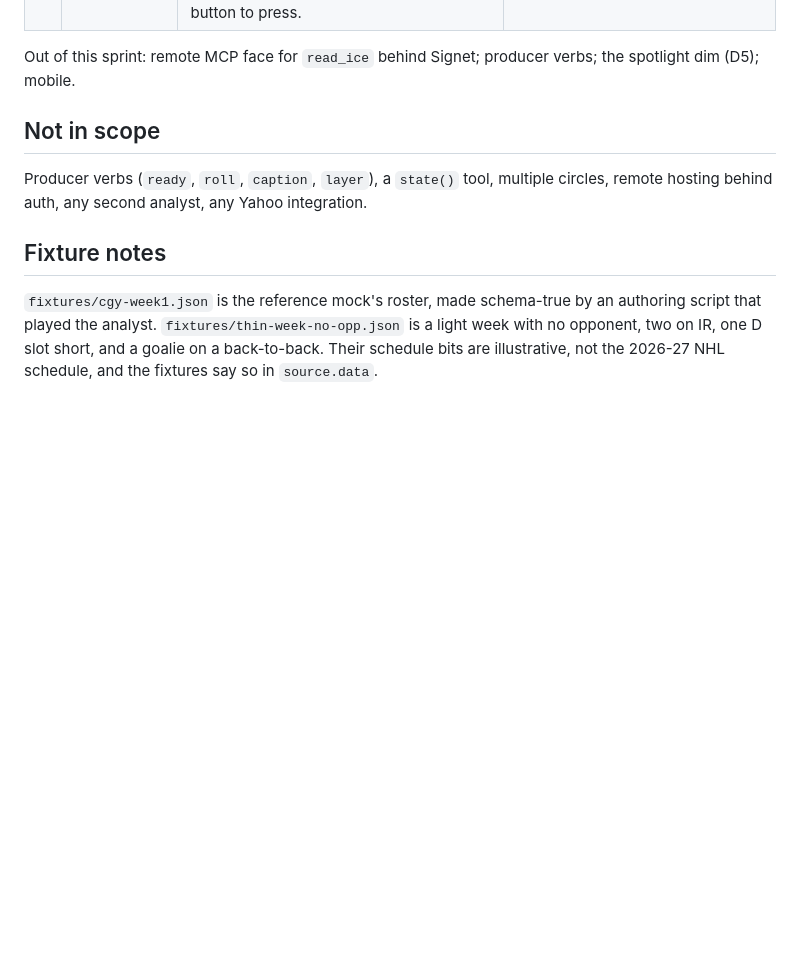
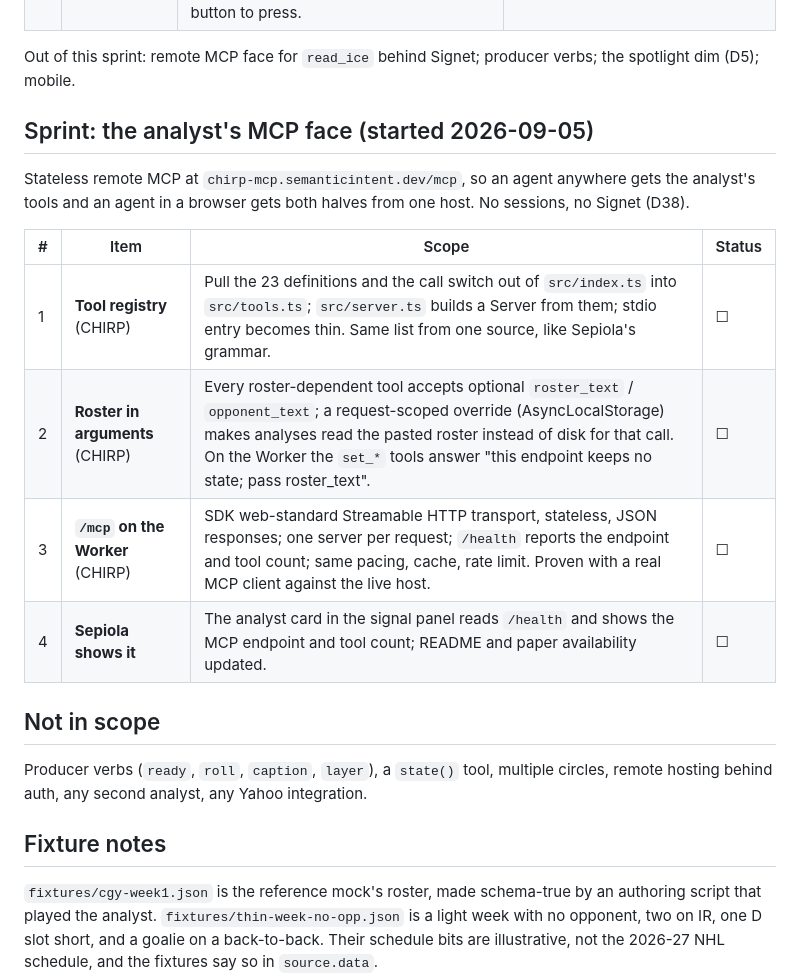
Before and after one commit to semanticintent/semantic-chirp-telestrator, a Markdown page: docs/plan.md, the part around the change. GitHub-like rendering; blank space fills up the shorter version.

Commit message:
plan: the analyst's MCP face sprint; D38 stateless remote MCP, not a WebMCP proxy
Co-Authored-By: Claude Fable 5.1 <noreply@anthropic.com>

```diff
--- a/docs/plan.md
+++ b/docs/plan.md
@@ -102,6 +102,17 @@ Four items, in order. Each lands with tests, a deploy, and a line here. Status:
 
 Out of this sprint: remote MCP face for `read_ice` behind Signet; producer verbs; the spotlight dim (D5); mobile.
 
+## Sprint: the analyst's MCP face (started 2026-09-05)
+
+Stateless remote MCP at `chirp-mcp.semanticintent.dev/mcp`, so an agent anywhere gets the analyst's tools and an agent in a browser gets both halves from one host. No sessions, no Signet (D38).
+
+| # | Item | Scope | Status |
+|---|---|---|---|
+| 1 | **Tool registry** (CHIRP) | Pull the 23 definitions and the call switch out of `src/index.ts` into `src/tools.ts`; `src/server.ts` builds a Server from them; stdio entry becomes thin. Same list from one source, like Sepiola's grammar. | ☐ |
+| 2 | **Roster in arguments** (CHIRP) | Every roster-dependent tool accepts optional `roster_text` / `opponent_text`; a request-scoped override (AsyncLocalStorage) makes analyses read the pasted roster instead of disk for that call. On the Worker the `set_*` tools answer "this endpoint keeps no state; pass roster_text". | ☐ |
+| 3 | **`/mcp` on the Worker** (CHIRP) | SDK web-standard Streamable HTTP transport, stateless, JSON responses; one server per request; `/health` reports the endpoint and tool count; same pacing, cache, rate limit. Proven with a real MCP client against the live host. | ☐ |
+| 4 | **Sepiola shows it** | The analyst card in the signal panel reads `/health` and shows the MCP endpoint and tool count; README and paper availability updated. | ☐ |
+
 ## Not in scope
 
 Producer verbs (`ready`, `roll`, `caption`, `layer`), a `state()` tool, multiple circles, remote hosting behind auth, any second analyst, any Yahoo integration.
```
Also changed, not shown: docs/decisions.md (+6 -0 lines).
